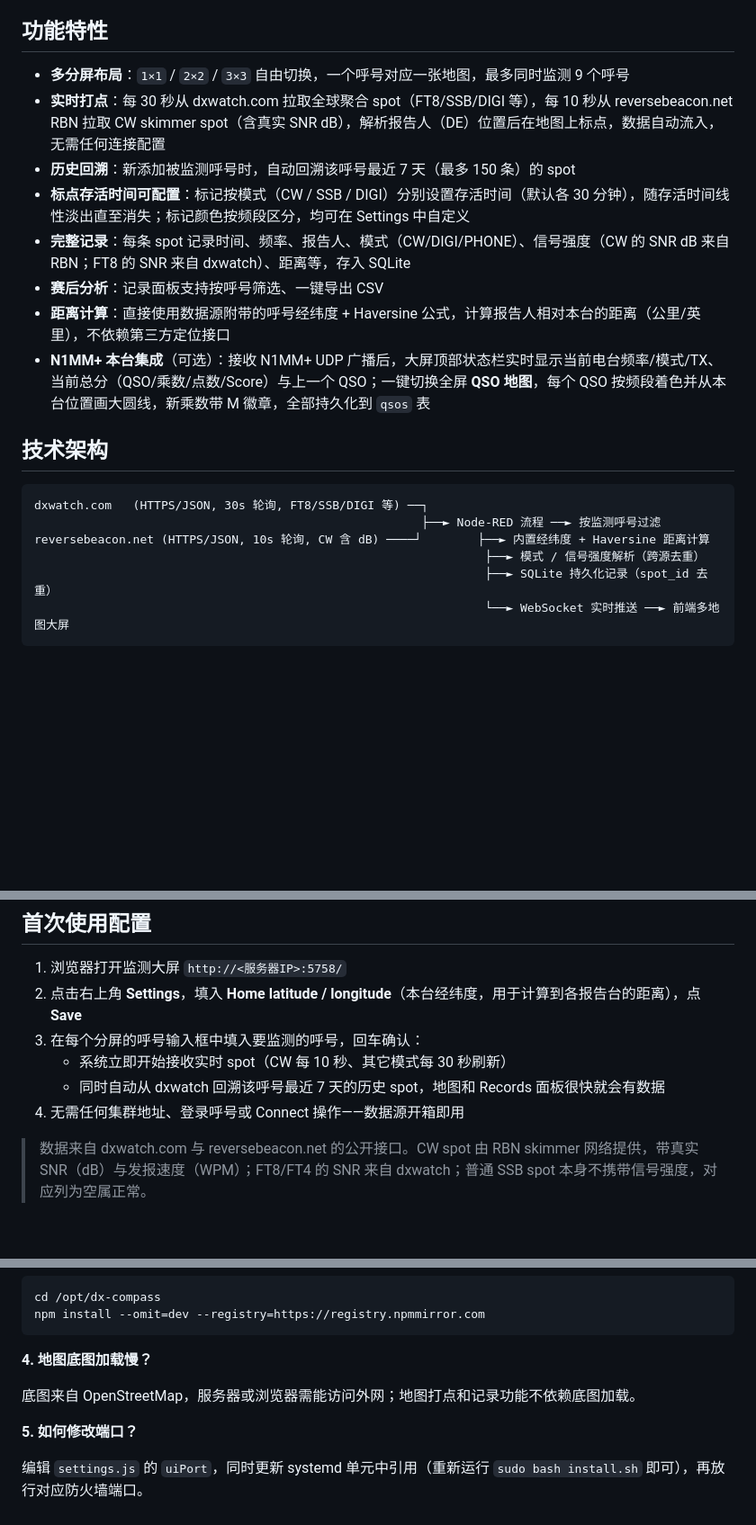
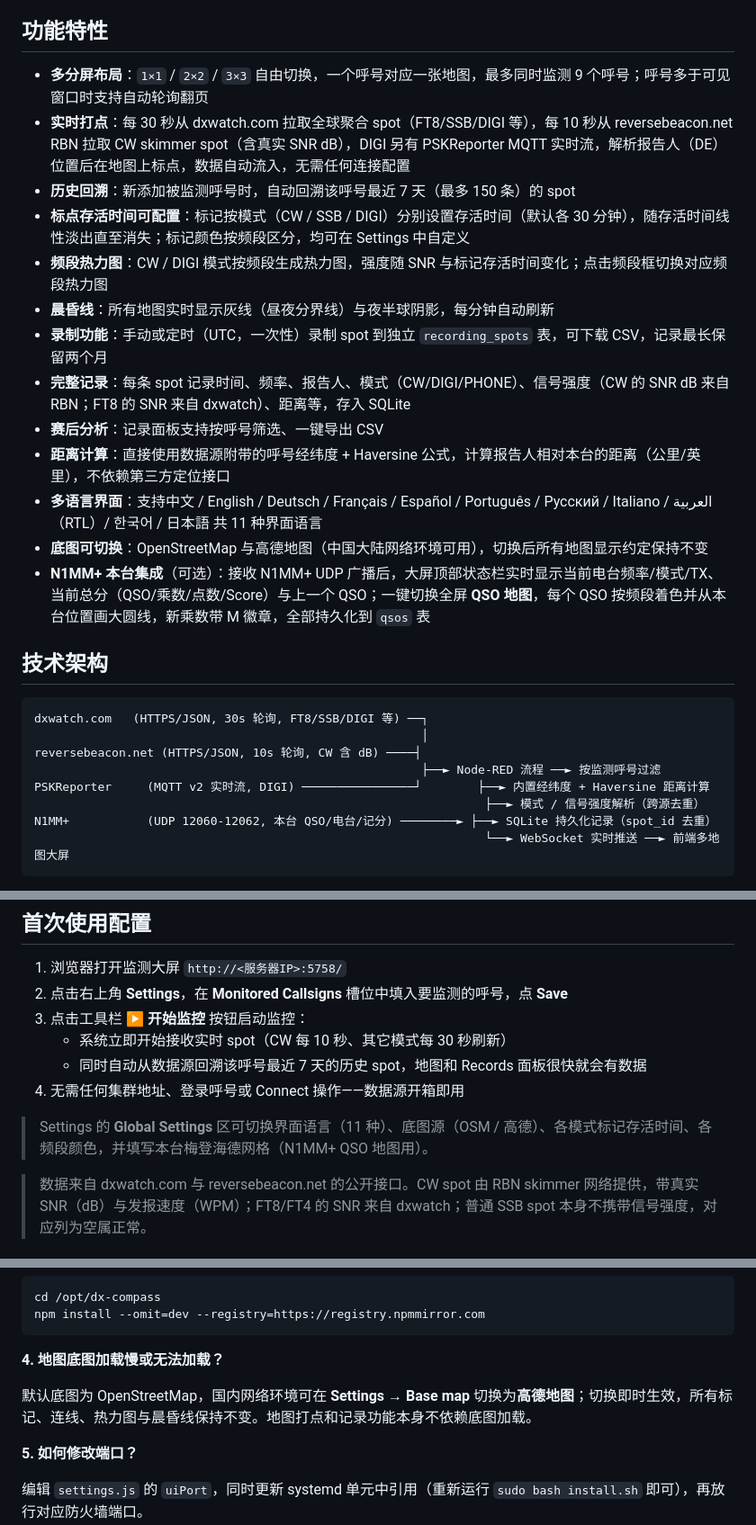
Before and after one commit to BG7TVF/dx-compass, a Markdown page: README.md, 3 parts joined by grey strips. Shown at 90% size. GitHub-like rendering; blank space fills up the shorter version.

Commit message:
Refresh README: full feature list, current setup steps, N1MM+ and AMap notes

````diff
--- a/README.md
+++ b/README.md
@@ -27,23 +27,30 @@ wget -qO- https://raw.githubusercontent.com/BG7TVF/dx-compass/main/bootstrap.sh
 
 ## 功能特性
 
-- **多分屏布局**：`1×1` / `2×2` / `3×3` 自由切换，一个呼号对应一张地图，最多同时监测 9 个呼号
-- **实时打点**：每 30 秒从 dxwatch.com 拉取全球聚合 spot（FT8/SSB/DIGI 等），每 10 秒从 reversebeacon.net RBN 拉取 CW skimmer spot（含真实 SNR dB），解析报告人（DE）位置后在地图上标点，数据自动流入，无需任何连接配置
+- **多分屏布局**：`1×1` / `2×2` / `3×3` 自由切换，一个呼号对应一张地图，最多同时监测 9 个呼号；呼号多于可见窗口时支持自动轮询翻页
+- **实时打点**：每 30 秒从 dxwatch.com 拉取全球聚合 spot（FT8/SSB/DIGI 等），每 10 秒从 reversebeacon.net RBN 拉取 CW skimmer spot（含真实 SNR dB），DIGI 另有 PSKReporter MQTT 实时流，解析报告人（DE）位置后在地图上标点，数据自动流入，无需任何连接配置
 - **历史回溯**：新添加被监测呼号时，自动回溯该呼号最近 7 天（最多 150 条）的 spot
 - **标点存活时间可配置**：标记按模式（CW / SSB / DIGI）分别设置存活时间（默认各 30 分钟），随存活时间线性淡出直至消失；标记颜色按频段区分，均可在 Settings 中自定义
+- **频段热力图**：CW / DIGI 模式按频段生成热力图，强度随 SNR 与标记存活时间变化；点击频段框切换对应频段热力图
+- **晨昏线**：所有地图实时显示灰线（昼夜分界线）与夜半球阴影，每分钟自动刷新
+- **录制功能**：手动或定时（UTC，一次性）录制 spot 到独立 `recording_spots` 表，可下载 CSV，记录最长保留两个月
 - **完整记录**：每条 spot 记录时间、频率、报告人、模式（CW/DIGI/PHONE）、信号强度（CW 的 SNR dB 来自 RBN；FT8 的 SNR 来自 dxwatch）、距离等，存入 SQLite
 - **赛后分析**：记录面板支持按呼号筛选、一键导出 CSV
 - **距离计算**：直接使用数据源附带的呼号经纬度 + Haversine 公式，计算报告人相对本台的距离（公里/英里），不依赖第三方定位接口
+- **多语言界面**：支持中文 / English / Deutsch / Français / Español / Português / Русский / Italiano / العربية（RTL）/ 한국어 / 日本語 共 11 种界面语言
+- **底图可切换**：OpenStreetMap 与高德地图（中国大陆网络环境可用），切换后所有地图显示约定保持不变
 - **N1MM+ 本台集成**（可选）：接收 N1MM+ UDP 广播后，大屏顶部状态栏实时显示当前电台频率/模式/TX、当前总分（QSO/乘数/点数/Score）与上一个 QSO；一键切换全屏 **QSO 地图**，每个 QSO 按频段着色并从本台位置画大圆线，新乘数带 M 徽章，全部持久化到 `qsos` 表
 
 ## 技术架构
 
 ```
 dxwatch.com   (HTTPS/JSON, 30s 轮询, FT8/SSB/DIGI 等) ──┐
+                                                       │
+reversebeacon.net (HTTPS/JSON, 10s 轮询, CW 含 dB) ────┤
                                                        ├──► Node-RED 流程 ──► 按监测呼号过滤
-reversebeacon.net (HTTPS/JSON, 10s 轮询, CW 含 dB) ────┘        ├──► 内置经纬度 + Haversine 距离计算
+PSKReporter     (MQTT v2 实时流, DIGI) ────────────────┘        ├──► 内置经纬度 + Haversine 距离计算
                                                                 ├──► 模式 / 信号强度解析（跨源去重）
-                                                                ├──► SQLite 持久化记录（spot_id 去重）
+N1MM+           (UDP 12060-12062, 本台 QSO/电台/记分) ────────► ├──► SQLite 持久化记录（spot_id 去重）
                                                                 └──► WebSocket 实时推送 ──► 前端多地图大屏
 ```
 
@@ -129,11 +136,13 @@ sudo bash install.sh
 ## 首次使用配置
 
 1. 浏览器打开监测大屏 `http://<服务器IP>:5758/`
-2. 点击右上角 **Settings**，填入 **Home latitude / longitude**（本台经纬度，用于计算到各报告台的距离），点 **Save**
-3. 在每个分屏的呼号输入框中填入要监测的呼号，回车确认：
+2. 点击右上角 **Settings**，在 **Monitored Callsigns** 槽位中填入要监测的呼号，点 **Save**
+3. 点击工具栏 **▶ 开始监控** 按钮启动监控：
    - 系统立即开始接收实时 spot（CW 每 10 秒、其它模式每 30 秒刷新）
-   - 同时自动从 dxwatch 回溯该呼号最近 7 天的历史 spot，地图和 Records 面板很快就会有数据
+   - 同时自动从数据源回溯该呼号最近 7 天的历史 spot，地图和 Records 面板很快就会有数据
 4. 无需任何集群地址、登录呼号或 Connect 操作——数据源开箱即用
+
+> Settings 的 **Global Settings** 区可切换界面语言（11 种）、底图源（OSM / 高德）、各模式标记存活时间、各频段颜色，并填写本台梅登海德网格（N1MM+ QSO 地图用）。
 
 > 数据来自 dxwatch.com 与 reversebeacon.net 的公开接口。CW spot 由 RBN skimmer 网络提供，带真实 SNR（dB）与发报速度（WPM）；FT8/FT4 的 SNR 来自 dxwatch；普通 SSB spot 本身不携带信号强度，对应列为空属正常。
 
@@ -213,9 +222,9 @@ cd /opt/dx-compass
 npm install --omit=dev --registry=https://registry.npmmirror.com
 ```
 
-**4. 地图底图加载慢？**
+**4. 地图底图加载慢或无法加载？**
 
-底图来自 OpenStreetMap，服务器或浏览器需能访问外网；地图打点和记录功能不依赖底图加载。
+默认底图为 OpenStreetMap，国内网络环境可在 **Settings → Base map** 切换为**高德地图**；切换即时生效，所有标记、连线、热力图与晨昏线保持不变。地图打点和记录功能本身不依赖底图加载。
 
 **5. 如何修改端口？**
 
````
